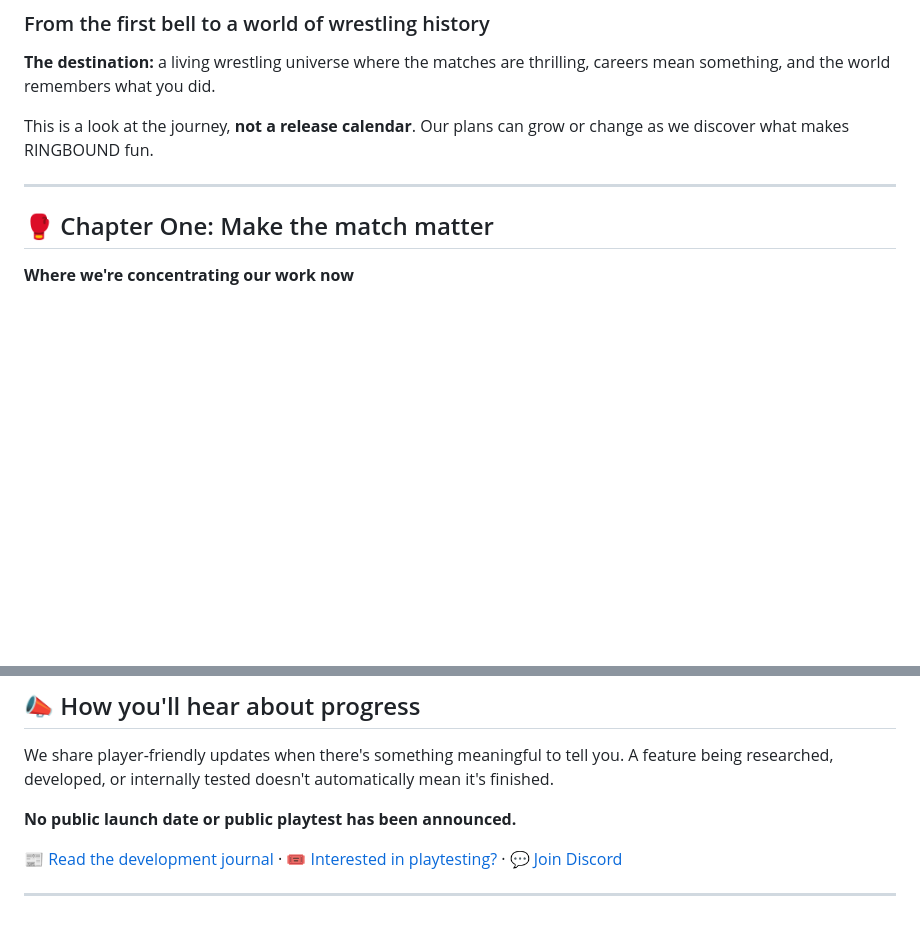
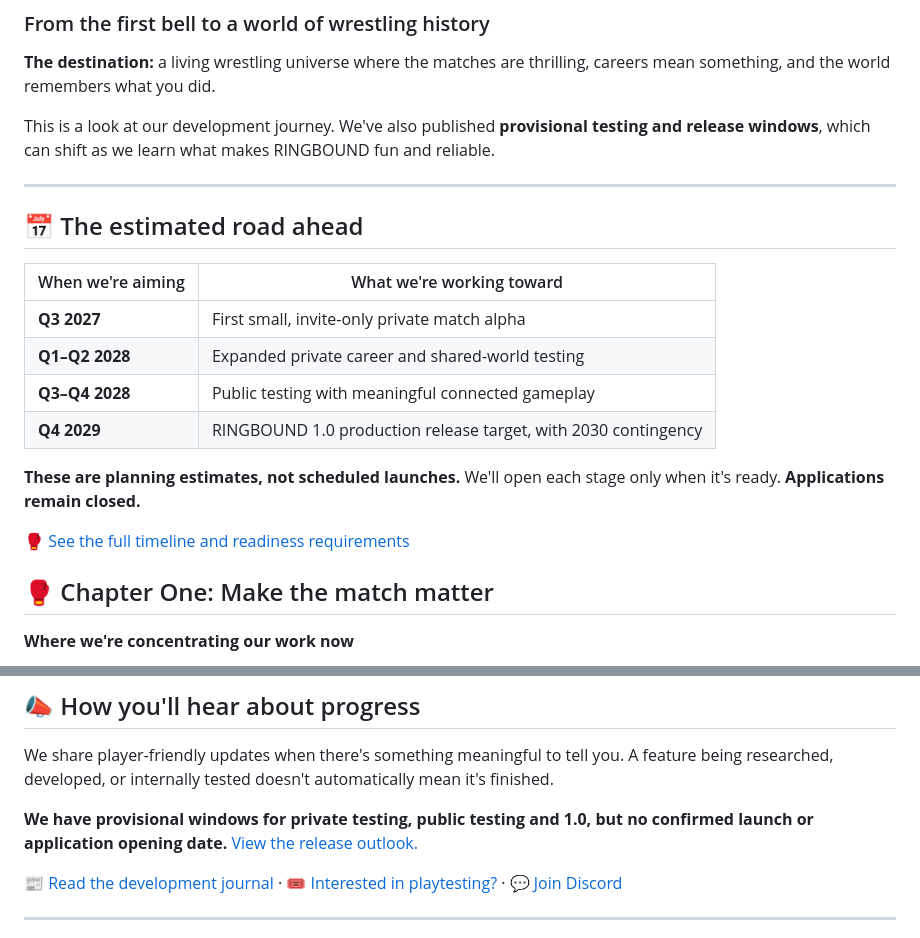
Before and after one commit to tyrellp416-lang/RINGBOUND-Community, a Markdown page: ROADMAP.md, 2 parts joined by grey strips. Rendered like a GitHub page; blank space fills up the shorter version.

Commit message:
docs(community): align chapter roadmap with provisional timeline

```diff
--- a/ROADMAP.md
+++ b/ROADMAP.md
@@ -4,9 +4,22 @@
 
 **The destination:** a living wrestling universe where the matches are thrilling, careers mean something, and the world remembers what you did.
 
-This is a look at the journey, **not a release calendar**. Our plans can grow or change as we discover what makes RINGBOUND fun.
+This is a look at our development journey. We've also published **provisional testing and release windows**, which can shift as we learn what makes RINGBOUND fun and reliable.
 
 ---
+
+## 📅 The estimated road ahead
+
+| When we're aiming | What we're working toward |
+| --- | --- |
+| **Q3 2027** | First small, invite-only private match alpha |
+| **Q1–Q2 2028** | Expanded private career and shared-world testing |
+| **Q3–Q4 2028** | Public testing with meaningful connected gameplay |
+| **Q4 2029** | RINGBOUND 1.0 production release target, with 2030 contingency |
+
+**These are planning estimates, not scheduled launches.** We'll open each stage only when it's ready. **Applications remain closed.**
+
+[🥊 See the full timeline and readiness requirements](TIMELINE.md)
 
 ## 🥊 Chapter One: Make the match matter
 
@@ -56,7 +69,7 @@ We're designing toward:
 
 We share player-friendly updates when there's something meaningful to tell you. A feature being researched, developed, or internally tested doesn't automatically mean it's finished.
 
-**No public launch date or public playtest has been announced.**
+**We have provisional windows for private testing, public testing and 1.0, but no confirmed launch or application opening date.** [View the release outlook.](TIMELINE.md)
 
 [📰 Read the development journal](DEVLOG.md) · [🎟️ Interested in playtesting?](PLAYTESTING.md) · [💬 Join Discord](https://discord.gg/RkmATFsk)
 
```
